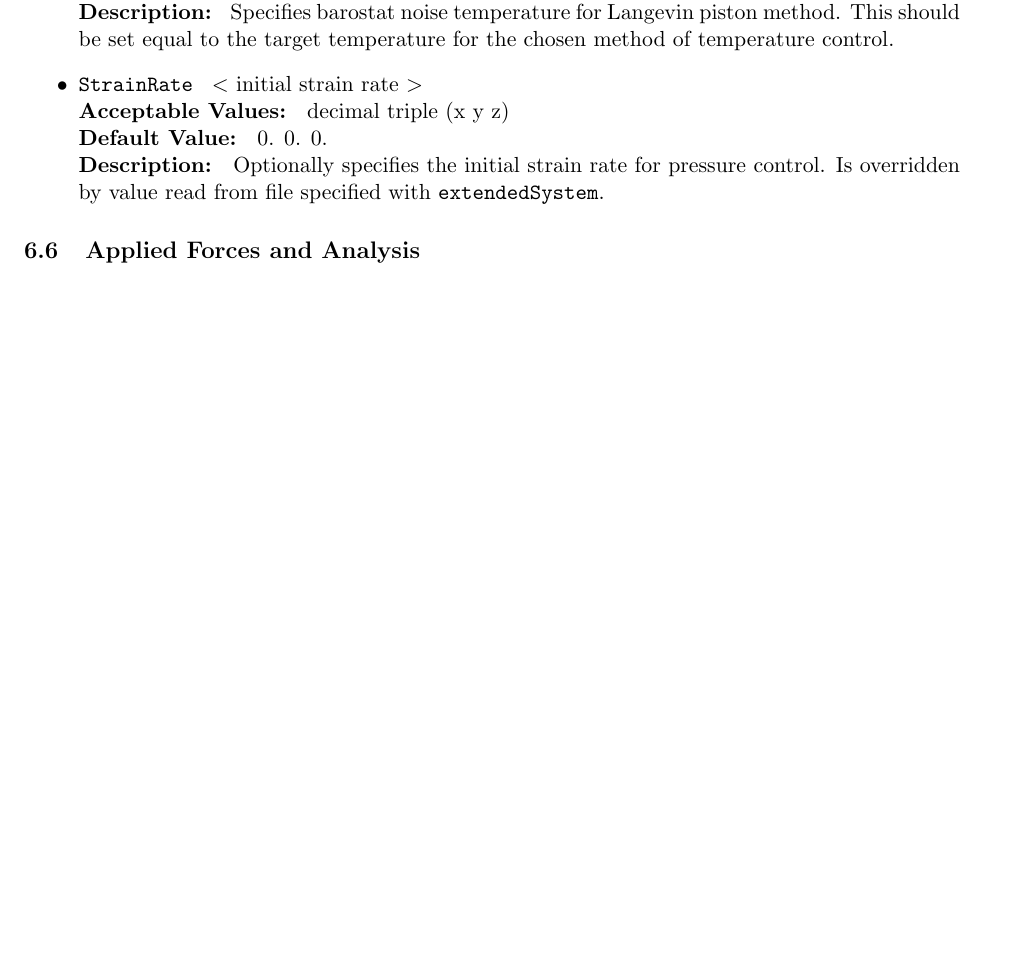
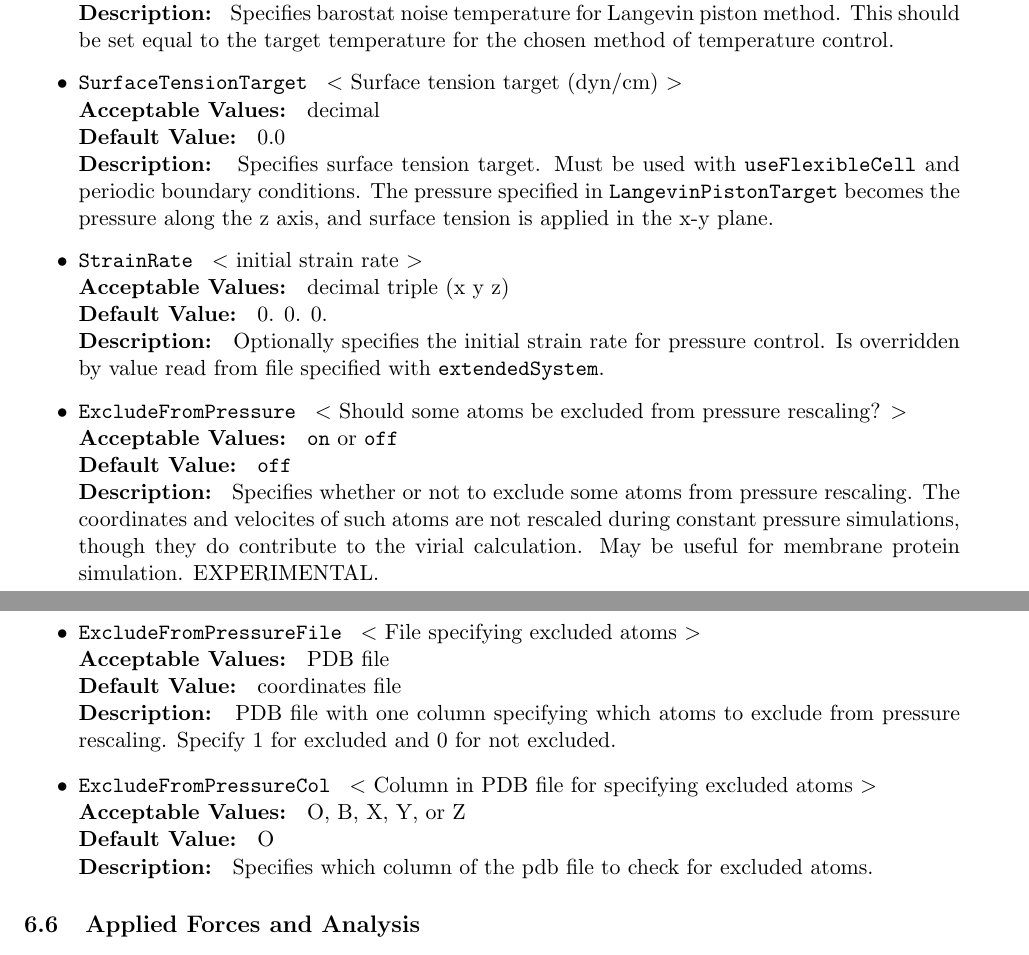
Before and after one commit to Marcello-Sega/namd, a LaTeX document (ug/ug.tex, which reads ug/ug_add.tex): part of page 54 of 79 before the commit and two parts of pages 54 and 55 of 80 after it, the two joined at a grey line, cut so that both start at the same text, the shorter picture padded with empty space. Compiled offline with pdfLaTeX.

Commit message:
Added docs for excludeFromPressure and for surfaceTensionTarget.

```diff
--- a/ug/ug_add.tex
+++ b/ug/ug_add.tex
@@ -584,10 +584,36 @@ If set to {\tt on}, then the parameters {\tt LangevinPistonTarget}, {\tt Langevi
 This should be set equal to the target temperature for the chosen method of temperature control.}
 
 \item
+\NAMDCONFWDEF{SurfaceTensionTarget}{Surface tension target (dyn/cm)}
+{decimal}{0.0}{Specifies surface tension target.  Must be used with
+{\tt useFlexibleCell} and periodic boundary conditions.  The pressure
+specified in {\tt LangevinPistonTarget} becomes the pressure along the z
+axis, and surface tension is applied in the x-y plane.}
+
+\item
 \NAMDCONFWDEF{StrainRate}{initial strain rate}{decimal triple (x y z)}
 {0. 0. 0.}
 {Optionally specifies the initial strain rate for pressure control.
 Is overridden by value read from file specified with {\tt extendedSystem}.}
+
+\item
+\NAMDCONFWDEF{ExcludeFromPressure}{Should some atoms be excluded from pressure
+rescaling?}{{\tt on} or {\tt off}}{{\tt off}}
+{Specifies whether or not to exclude some atoms from pressure rescaling.  The
+coordinates and velocites of such atoms are not rescaled during constant
+pressure simulations, though they do contribute to the virial calculation.
+May be useful for membrane protein simulation.  EXPERIMENTAL.}
+
+\item
+\NAMDCONFWDEF{ExcludeFromPressureFile}{File specifying excluded atoms}
+{PDB file}{coordinates file}
+{PDB file with one column specifying which atoms to exclude from pressure
+rescaling.  Specify 1 for excluded and 0 for not excluded.}
+
+\item
+\NAMDCONFWDEF{ExcludeFromPressureCol}{Column in PDB file for specifying
+excluded atoms}{O, B, X, Y, or Z}{O}
+{Specifies which column of the pdb file to check for excluded atoms.}
 
 \end{itemize}
 
```
